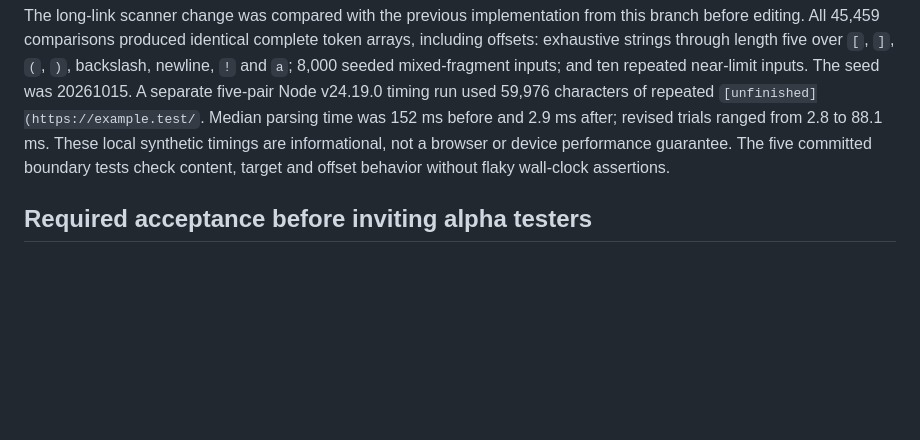
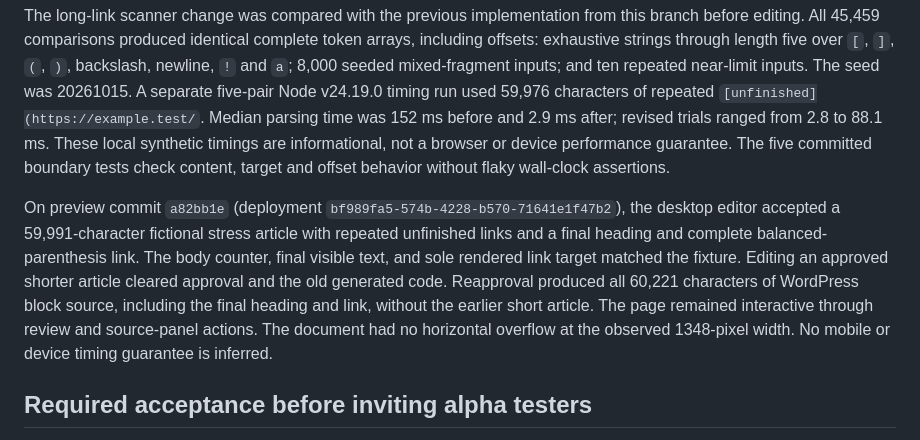
Before and after one commit to nolankido/drafttopage, a Markdown page: docs/ALPHA_READINESS.md, the part around the change. Drawn GitHub-style; blank space fills up the shorter version.

Commit message:
Record live near-limit article acceptance evidence

```diff
--- a/docs/ALPHA_READINESS.md
+++ b/docs/ALPHA_READINESS.md
@@ -54,6 +54,8 @@ On preview commit `e900b82` (deployment `71c9ab55-4f40-4b49-b267-6968de401f93`),
 
 The long-link scanner change was compared with the previous implementation from this branch before editing. All 45,459 comparisons produced identical complete token arrays, including offsets: exhaustive strings through length five over `[`, `]`, `(`, `)`, backslash, newline, `!` and `a`; 8,000 seeded mixed-fragment inputs; and ten repeated near-limit inputs. The seed was 20261015. A separate five-pair Node v24.19.0 timing run used 59,976 characters of repeated `[unfinished](https://example.test/`. Median parsing time was 152 ms before and 2.9 ms after; revised trials ranged from 2.8 to 88.1 ms. These local synthetic timings are informational, not a browser or device performance guarantee. The five committed boundary tests check content, target and offset behavior without flaky wall-clock assertions.
 
+On preview commit `a82bb1e` (deployment `bf989fa5-574b-4228-b570-71641e1f47b2`), the desktop editor accepted a 59,991-character fictional stress article with repeated unfinished links and a final heading and complete balanced-parenthesis link. The body counter, final visible text, and sole rendered link target matched the fixture. Editing an approved shorter article cleared approval and the old generated code. Reapproval produced all 60,221 characters of WordPress block source, including the final heading and link, without the earlier short article. The page remained interactive through review and source-panel actions. The document had no horizontal overflow at the observed 1348-pixel width. No mobile or device timing guarantee is inferred.
+
 ## Required acceptance before inviting alpha testers
 
 1. Open this branch in a supported preview environment. Verify desktop, narrow mobile widths, keyboard operation, visible focus, announcements, and scrolling. Check that the first input is reachable promptly and that optional editing remains reachable from every finding and deep link.
```
